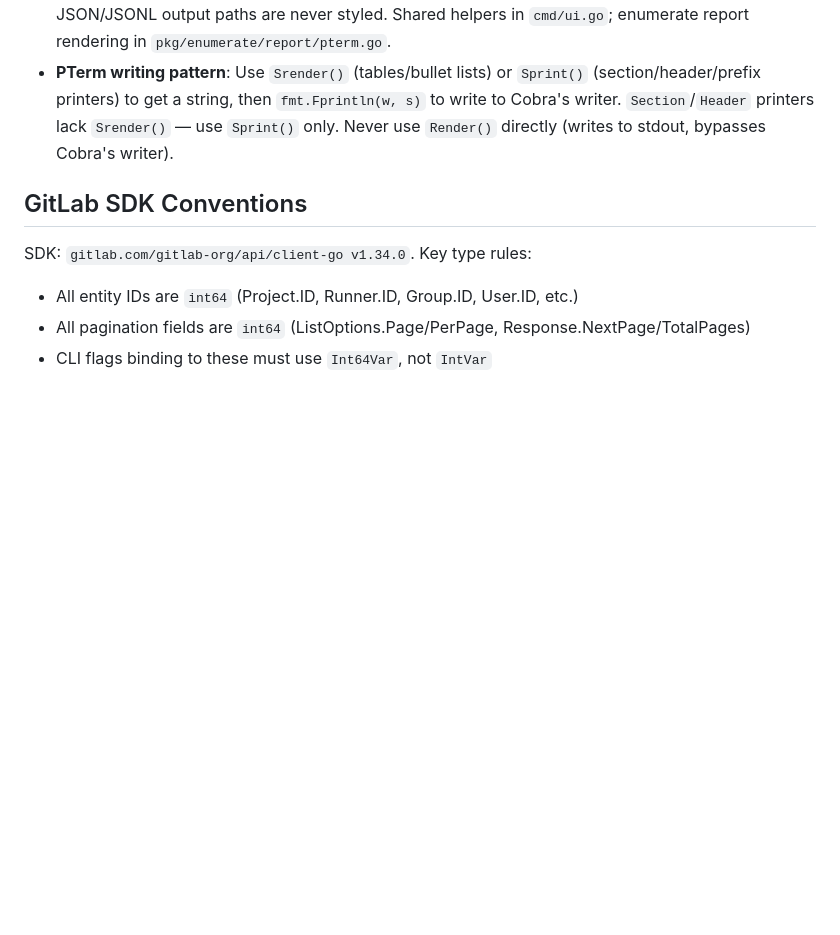
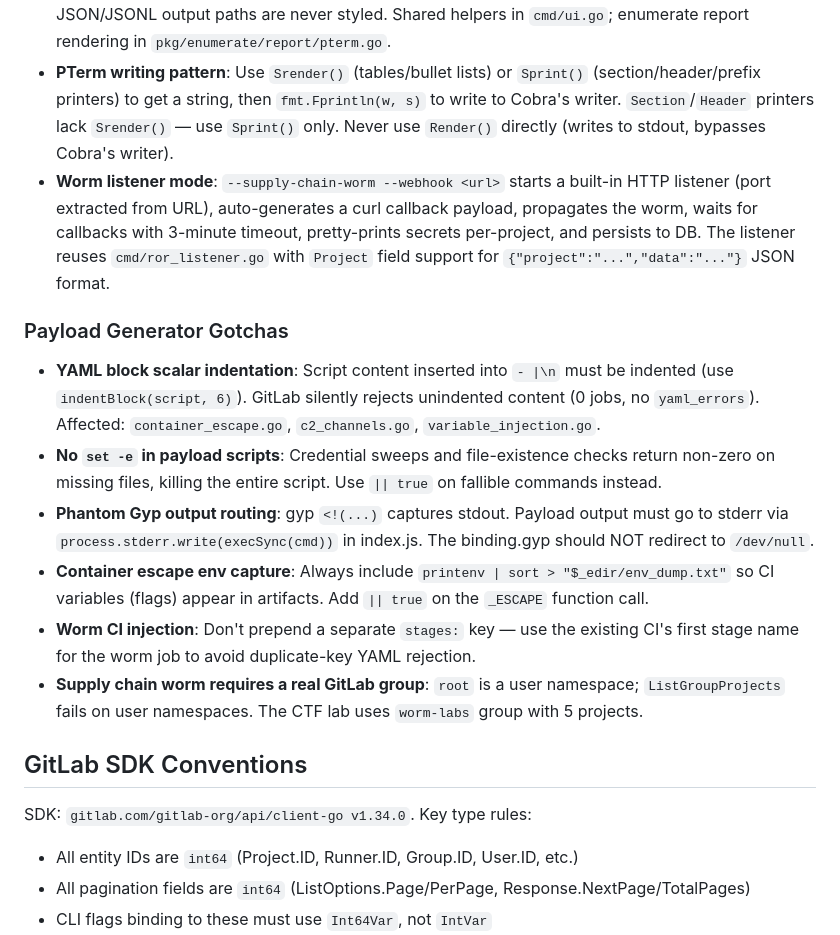
Before and after one commit to mr-pmillz/gogatoz, a Markdown page: CLAUDE.md, the part around the change. Rendered like a GitHub page; blank space fills up the shorter version.

Commit message:
docs: update CLAUDE.md with payload generator gotchas from CTF session
Add learnings from the CTF walkthrough session: YAML block scalar
indentation, set -e dangers, gyp output routing, container escape
env capture, worm CI injection, worm listener mode, and the || true
pattern for payload function calls.

Co-Authored-By: Claude Opus 4.6 (1M context) <noreply@anthropic.com>

```diff
--- a/CLAUDE.md
+++ b/CLAUDE.md
@@ -93,6 +93,16 @@ Astro Starlight in `docs/`. Content in `docs/src/content/docs/`, sidebar manuall
 - **Rate limiting**: Token bucket (`golang.org/x/time/rate`) with adaptive backoff and jitter.
 - **Terminal output**: PTerm (`github.com/pterm/pterm`) for styled tables, colored severity, and prefix printers (success/error/info) in text output mode. PTerm auto-strips ANSI when stdout is not a TTY. JSON/JSONL output paths are never styled. Shared helpers in `cmd/ui.go`; enumerate report rendering in `pkg/enumerate/report/pterm.go`.
 - **PTerm writing pattern**: Use `Srender()` (tables/bullet lists) or `Sprint()` (section/header/prefix printers) to get a string, then `fmt.Fprintln(w, s)` to write to Cobra's writer. `Section`/`Header` printers lack `Srender()` — use `Sprint()` only. Never use `Render()` directly (writes to stdout, bypasses Cobra's writer).
+- **Worm listener mode**: `--supply-chain-worm --webhook <url>` starts a built-in HTTP listener (port extracted from URL), auto-generates a curl callback payload, propagates the worm, waits for callbacks with 3-minute timeout, pretty-prints secrets per-project, and persists to DB. The listener reuses `cmd/ror_listener.go` with `Project` field support for `{"project":"...","data":"..."}` JSON format.
+
+### Payload Generator Gotchas
+
+- **YAML block scalar indentation**: Script content inserted into `- |\n` must be indented (use `indentBlock(script, 6)`). GitLab silently rejects unindented content (0 jobs, no `yaml_errors`). Affected: `container_escape.go`, `c2_channels.go`, `variable_injection.go`.
+- **No `set -e` in payload scripts**: Credential sweeps and file-existence checks return non-zero on missing files, killing the entire script. Use `|| true` on fallible commands instead.
+- **Phantom Gyp output routing**: gyp `<!(...)` captures stdout. Payload output must go to stderr via `process.stderr.write(execSync(cmd))` in index.js. The binding.gyp should NOT redirect to `/dev/null`.
+- **Container escape env capture**: Always include `printenv | sort > "$_edir/env_dump.txt"` so CI variables (flags) appear in artifacts. Add `|| true` on the `_ESCAPE` function call.
+- **Worm CI injection**: Don't prepend a separate `stages:` key — use the existing CI's first stage name for the worm job to avoid duplicate-key YAML rejection.
+- **Supply chain worm requires a real GitLab group**: `root` is a user namespace; `ListGroupProjects` fails on user namespaces. The CTF lab uses `worm-labs` group with 5 projects.
 
 ## GitLab SDK Conventions
 
```
Also changed, not shown: pkg/attack/CLAUDE.md (+2 -0 lines).
